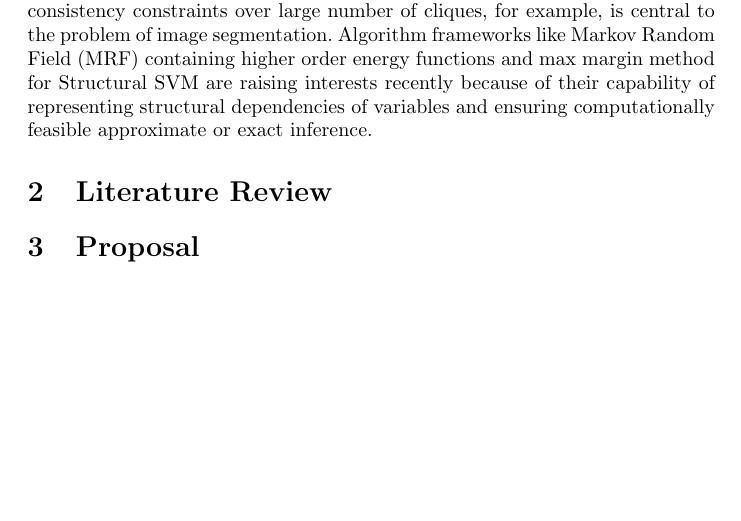
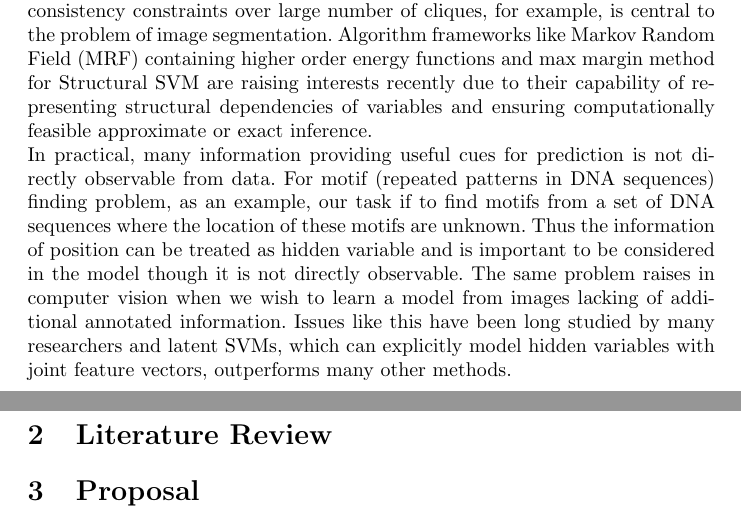
Before and after one commit to spacegoing/proposalDraft, a LaTeX document (draft.tex): part of page 1 of 3 before the commit and two parts of pages 1 and 2 of 4 after it, the two joined at a grey line, cut so that both start at the same text, the shorter picture padded with empty space. Compiled offline with pdfLaTeX.

Commit message:
Add lsvm-intro

```diff
--- a/draft.tex
+++ b/draft.tex
@@ -28,7 +28,10 @@
 	\maketitle
 
 	\section{Introduction}
-	One interesting task in machine learning is labeling over complex and structured objects. Many applications such as image segmentation, motif finding and noun-phrase parsing involved with representing jointly correlated variables. Encoding consistency constraints over large number of cliques, for example, is central to the problem of image segmentation. Algorithm frameworks like Markov Random Field (MRF) containing higher order energy functions and max margin method for Structural SVM are raising interests recently because of their capability of representing structural dependencies of variables and ensuring computationally feasible approximate or exact inference.
+	One interesting task in machine learning is labeling over complex and structured objects. Many applications such as image segmentation, motif finding and noun-phrase parsing involved with representing jointly correlated variables. Encoding consistency constraints over large number of cliques, for example, is central to the problem of image segmentation. Algorithm frameworks like Markov Random Field (MRF) containing higher order energy functions and max margin method for Structural SVM are raising interests recently due to their capability of representing structural dependencies of variables and ensuring computationally feasible approximate or exact inference. \\
+	In practical, many information providing useful cues for prediction is not directly observable from data. For motif (repeated patterns in DNA sequences) finding problem, as an example, our task if to find motifs from a set of DNA sequences where the location of these motifs are unknown. Thus the information of position can be treated as hidden variable and is important to be considered in the model though it is not directly observable. The same problem raises in computer vision when we wish to learn a model from images lacking of additional annotated information. Issues like this have been long studied by many researchers and latent SVMs, which can explicitly model hidden variables with joint feature vectors, outperforms many other methods.
+
+
 
 	\section{Literature Review}
 
```
Also changed, not shown: 2 other files.
